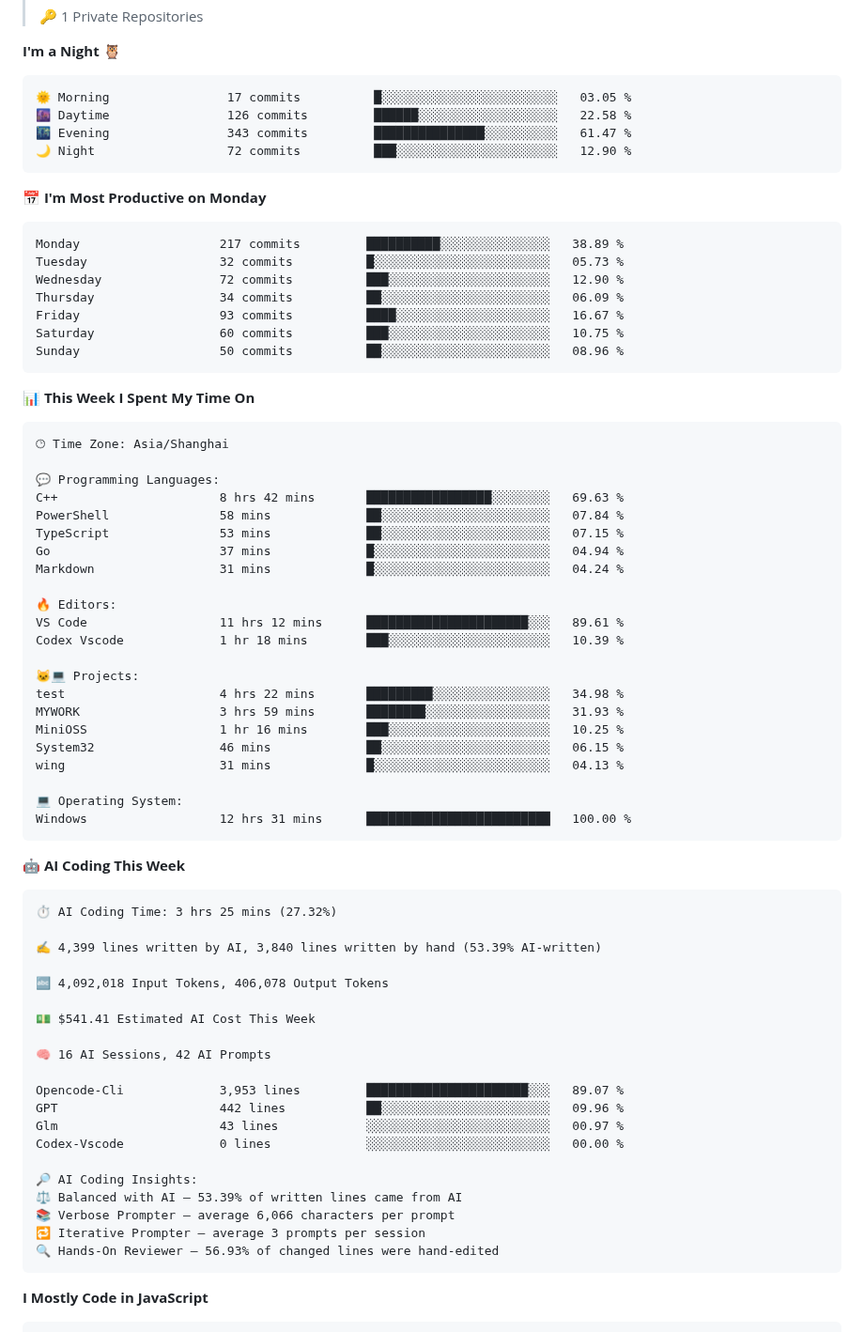
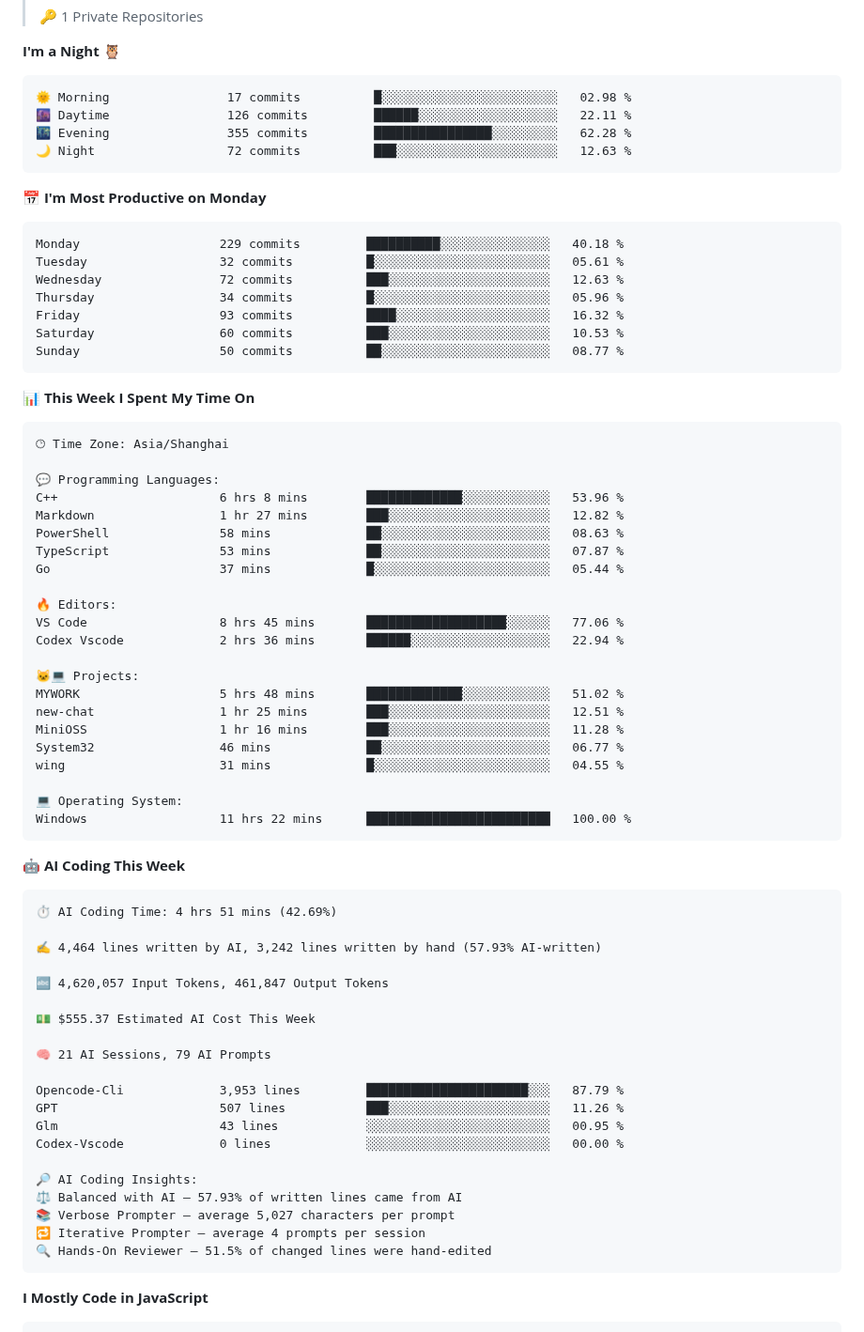
Before and after one commit to 2258009564/2258009564, a Markdown page: README.md, the part around one of its changes. Shown at 94% size. GitHub-like rendering.

Commit message:
Updated with Dev Metrics

````diff
--- a/README.md
+++ b/README.md
@@ -32,21 +32,21 @@ You can click the Preview link to take a look at your changes.
 **I'm a Night 🦉**
 
 ```text
-🌞 Morning                17 commits          █░░░░░░░░░░░░░░░░░░░░░░░░   03.05 %
-🌆 Daytime                126 commits         ██████░░░░░░░░░░░░░░░░░░░   22.58 %
-🌃 Evening                343 commits         ███████████████░░░░░░░░░░   61.47 %
-🌙 Night                  72 commits          ███░░░░░░░░░░░░░░░░░░░░░░   12.90 %
+🌞 Morning                17 commits          █░░░░░░░░░░░░░░░░░░░░░░░░   02.98 %
+🌆 Daytime                126 commits         ██████░░░░░░░░░░░░░░░░░░░   22.11 %
+🌃 Evening                355 commits         ████████████████░░░░░░░░░   62.28 %
+🌙 Night                  72 commits          ███░░░░░░░░░░░░░░░░░░░░░░   12.63 %
 ```
 📅 **I'm Most Productive on Monday**
 
 ```text
-Monday                   217 commits         ██████████░░░░░░░░░░░░░░░   38.89 %
-Tuesday                  32 commits          █░░░░░░░░░░░░░░░░░░░░░░░░   05.73 %
-Wednesday                72 commits          ███░░░░░░░░░░░░░░░░░░░░░░   12.90 %
-Thursday                 34 commits          ██░░░░░░░░░░░░░░░░░░░░░░░   06.09 %
-Friday                   93 commits          ████░░░░░░░░░░░░░░░░░░░░░   16.67 %
-Saturday                 60 commits          ███░░░░░░░░░░░░░░░░░░░░░░   10.75 %
-Sunday                   50 commits          ██░░░░░░░░░░░░░░░░░░░░░░░   08.96 %
+Monday                   229 commits         ██████████░░░░░░░░░░░░░░░   40.18 %
+Tuesday                  32 commits          █░░░░░░░░░░░░░░░░░░░░░░░░   05.61 %
+Wednesday                72 commits          ███░░░░░░░░░░░░░░░░░░░░░░   12.63 %
+Thursday                 34 commits          █░░░░░░░░░░░░░░░░░░░░░░░░   05.96 %
+Friday                   93 commits          ████░░░░░░░░░░░░░░░░░░░░░   16.32 %
+Saturday                 60 commits          ███░░░░░░░░░░░░░░░░░░░░░░   10.53 %
+Sunday                   50 commits          ██░░░░░░░░░░░░░░░░░░░░░░░   08.77 %
 ```
 
 
@@ -56,50 +56,50 @@ Sunday                   50 commits          ██░░░░░░░░░
 🕑︎ Time Zone: Asia/Shanghai
 
 💬 Programming Languages:
-C++                      8 hrs 42 mins       █████████████████░░░░░░░░   69.63 %
-PowerShell               58 mins             ██░░░░░░░░░░░░░░░░░░░░░░░   07.84 %
-TypeScript               53 mins             ██░░░░░░░░░░░░░░░░░░░░░░░   07.15 %
-Go                       37 mins             █░░░░░░░░░░░░░░░░░░░░░░░░   04.94 %
-Markdown                 31 mins             █░░░░░░░░░░░░░░░░░░░░░░░░   04.24 %
+C++                      6 hrs 8 mins        █████████████░░░░░░░░░░░░   53.96 %
+Markdown                 1 hr 27 mins        ███░░░░░░░░░░░░░░░░░░░░░░   12.82 %
+PowerShell               58 mins             ██░░░░░░░░░░░░░░░░░░░░░░░   08.63 %
+TypeScript               53 mins             ██░░░░░░░░░░░░░░░░░░░░░░░   07.87 %
+Go                       37 mins             █░░░░░░░░░░░░░░░░░░░░░░░░   05.44 %
 
 🔥 Editors:
-VS Code                  11 hrs 12 mins      ██████████████████████░░░   89.61 %
-Codex Vscode             1 hr 18 mins        ███░░░░░░░░░░░░░░░░░░░░░░   10.39 %
+VS Code                  8 hrs 45 mins       ███████████████████░░░░░░   77.06 %
+Codex Vscode             2 hrs 36 mins       ██████░░░░░░░░░░░░░░░░░░░   22.94 %
 
 🐱‍💻 Projects:
-test                     4 hrs 22 mins       █████████░░░░░░░░░░░░░░░░   34.98 %
-MYWORK                   3 hrs 59 mins       ████████░░░░░░░░░░░░░░░░░   31.93 %
-MiniOSS                  1 hr 16 mins        ███░░░░░░░░░░░░░░░░░░░░░░   10.25 %
-System32                 46 mins             ██░░░░░░░░░░░░░░░░░░░░░░░   06.15 %
-wing                     31 mins             █░░░░░░░░░░░░░░░░░░░░░░░░   04.13 %
+MYWORK                   5 hrs 48 mins       █████████████░░░░░░░░░░░░   51.02 %
+new-chat                 1 hr 25 mins        ███░░░░░░░░░░░░░░░░░░░░░░   12.51 %
+MiniOSS                  1 hr 16 mins        ███░░░░░░░░░░░░░░░░░░░░░░   11.28 %
+System32                 46 mins             ██░░░░░░░░░░░░░░░░░░░░░░░   06.77 %
+wing                     31 mins             █░░░░░░░░░░░░░░░░░░░░░░░░   04.55 %
 
 💻 Operating System:
-Windows                  12 hrs 31 mins      █████████████████████████   100.00 %
+Windows                  11 hrs 22 mins      █████████████████████████   100.00 %
 ```
 
 🤖 **AI Coding This Week**
 
 ```text
-⏱ AI Coding Time: 3 hrs 25 mins (27.32%)
+⏱ AI Coding Time: 4 hrs 51 mins (42.69%)
 
-✍️ 4,399 lines written by AI, 3,840 lines written by hand (53.39% AI-written)
+✍️ 4,464 lines written by AI, 3,242 lines written by hand (57.93% AI-written)
 
-🔤 4,092,018 Input Tokens, 406,078 Output Tokens
+🔤 4,620,057 Input Tokens, 461,847 Output Tokens
 
-💵 $541.41 Estimated AI Cost This Week
+💵 $555.37 Estimated AI Cost This Week
 
-🧠 16 AI Sessions, 42 AI Prompts
+🧠 21 AI Sessions, 79 AI Prompts
 
-Opencode-Cli             3,953 lines         ██████████████████████░░░   89.07 %
-GPT                      442 lines           ██░░░░░░░░░░░░░░░░░░░░░░░   09.96 %
-Glm                      43 lines            ░░░░░░░░░░░░░░░░░░░░░░░░░   00.97 %
+Opencode-Cli             3,953 lines         ██████████████████████░░░   87.79 %
+GPT                      507 lines           ███░░░░░░░░░░░░░░░░░░░░░░   11.26 %
+Glm                      43 lines            ░░░░░░░░░░░░░░░░░░░░░░░░░   00.95 %
 Codex-Vscode             0 lines             ░░░░░░░░░░░░░░░░░░░░░░░░░   00.00 %
 
 🔎 AI Coding Insights:
-⚖️ Balanced with AI — 53.39% of written lines came from AI
-📚 Verbose Prompter — average 6,066 characters per prompt
-🔁 Iterative Prompter — average 3 prompts per session
-🔍 Hands-On Reviewer — 56.93% of changed lines were hand-edited
+⚖️ Balanced with AI — 57.93% of written lines came from AI
+📚 Verbose Prompter — average 5,027 characters per prompt
+🔁 Iterative Prompter — average 4 prompts per session
+🔍 Hands-On Reviewer — 51.5% of changed lines were hand-edited
 ```
 
 **I Mostly Code in JavaScript**
````
Also changed, not shown: other parts of README.md (+3 -3 lines), assets/bar_graph.png.
